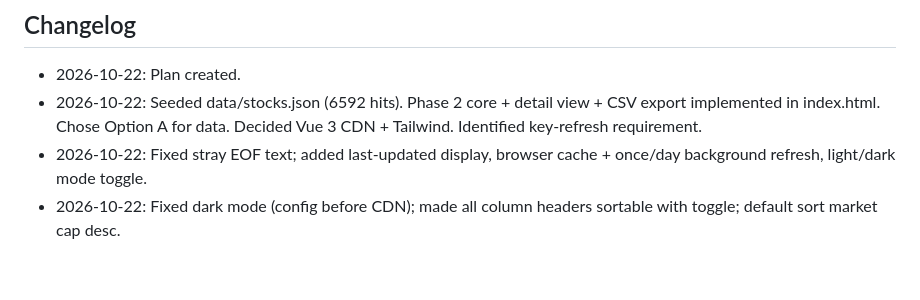
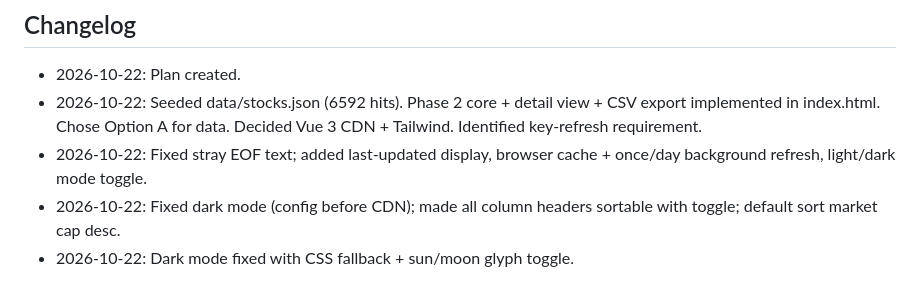
Before and after one commit to mrshishirr/stocks-cert, a Markdown page: PLAN.md, the part around the change. Drawn GitHub-style.

Commit message:
docs: plan update for dark mode fix

```diff
--- a/PLAN.md
+++ b/PLAN.md
@@ -85,3 +85,4 @@ stocks-cert/
 - 2026-10-22: Seeded data/stocks.json (6592 hits). Phase 2 core + detail view + CSV export implemented in index.html. Chose Option A for data. Decided Vue 3 CDN + Tailwind. Identified key-refresh requirement.
 - 2026-10-22: Fixed stray EOF text; added last-updated display, browser cache + once/day background refresh, light/dark mode toggle.
 - 2026-10-22: Fixed dark mode (config before CDN); made all column headers sortable with toggle; default sort market cap desc.
+- 2026-10-22: Dark mode fixed with CSS fallback + sun/moon glyph toggle.
```
